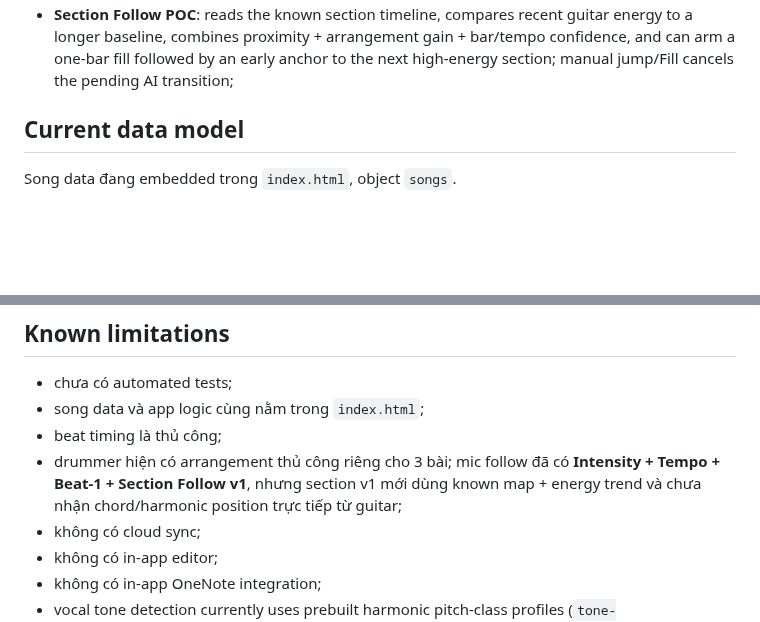
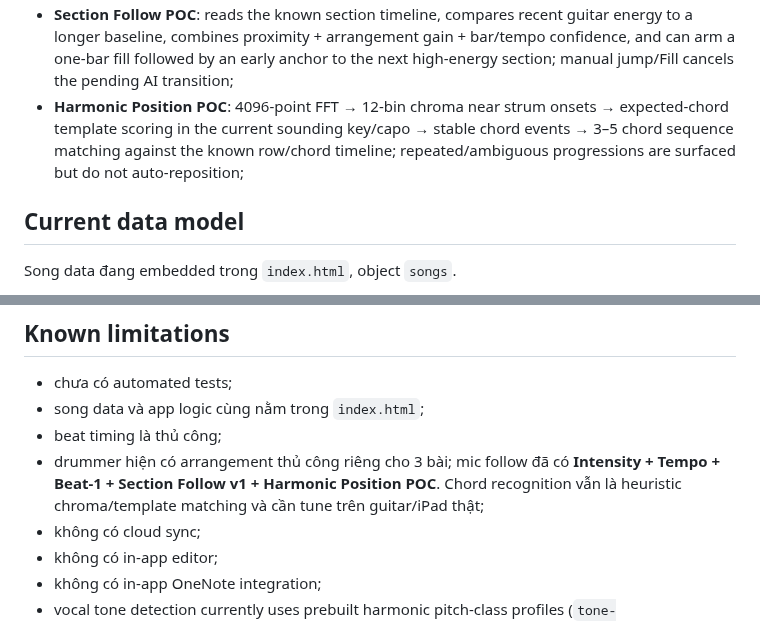
Before and after one commit to giang-nh/guitar-drum, a Markdown page: STATUS.md, 2 parts joined by grey strips. Drawn GitHub-style; blank space fills up the shorter version.

Commit message:
Update status for harmonic position POC

```diff
--- a/STATUS.md
+++ b/STATUS.md
@@ -42,6 +42,7 @@ Prototype hiện đã có:
 - **Tempo Follow POC**: recent strum onsets → robust tempo estimate + confidence → stable-candidate gate → gradual 1-BPM steering of the existing tempo control; can be disabled independently while keeping dynamics follow;
 - **Beat-1 / Bar Sync POC**: folds recent onset accents onto a 4/4 grid, requires a high-confidence downbeat phase that remains stable for several seconds, then only performs a small timing nudge/re-index of the next unscheduled beat; exposes `learning / stable / synced` debug state;
 - **Section Follow POC**: reads the known section timeline, compares recent guitar energy to a longer baseline, combines proximity + arrangement gain + bar/tempo confidence, and can arm a one-bar fill followed by an early anchor to the next high-energy section; manual jump/Fill cancels the pending AI transition;
+- **Harmonic Position POC**: 4096-point FFT → 12-bin chroma near strum onsets → expected-chord template scoring in the current sounding key/capo → stable chord events → 3–5 chord sequence matching against the known row/chord timeline; repeated/ambiguous progressions are surfaced but do not auto-reposition;
 
 ## Current data model
 
@@ -89,7 +90,7 @@ Mục tiêu là để agent dùng connector Microsoft/OneNote nếu môi trườ
 - chưa có automated tests;
 - song data và app logic cùng nằm trong `index.html`;
 - beat timing là thủ công;
-- drummer hiện có arrangement thủ công riêng cho 3 bài; mic follow đã có **Intensity + Tempo + Beat-1 + Section Follow v1**, nhưng section v1 mới dùng known map + energy trend và chưa nhận chord/harmonic position trực tiếp từ guitar;
+- drummer hiện có arrangement thủ công riêng cho 3 bài; mic follow đã có **Intensity + Tempo + Beat-1 + Section Follow v1 + Harmonic Position POC**. Chord recognition vẫn là heuristic chroma/template matching và cần tune trên guitar/iPad thật;
 - không có cloud sync;
 - không có in-app editor;
 - không có in-app OneNote integration;
```
